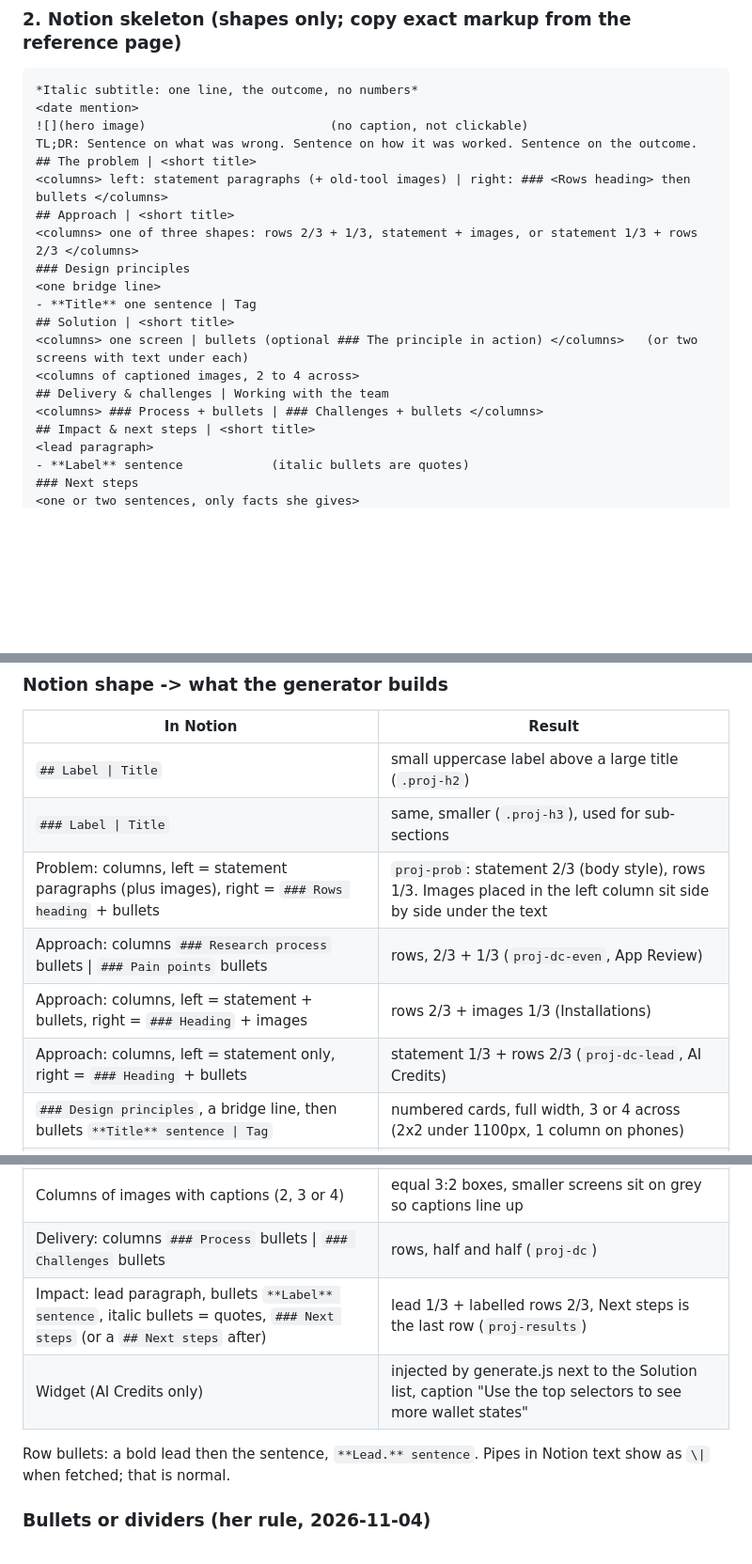
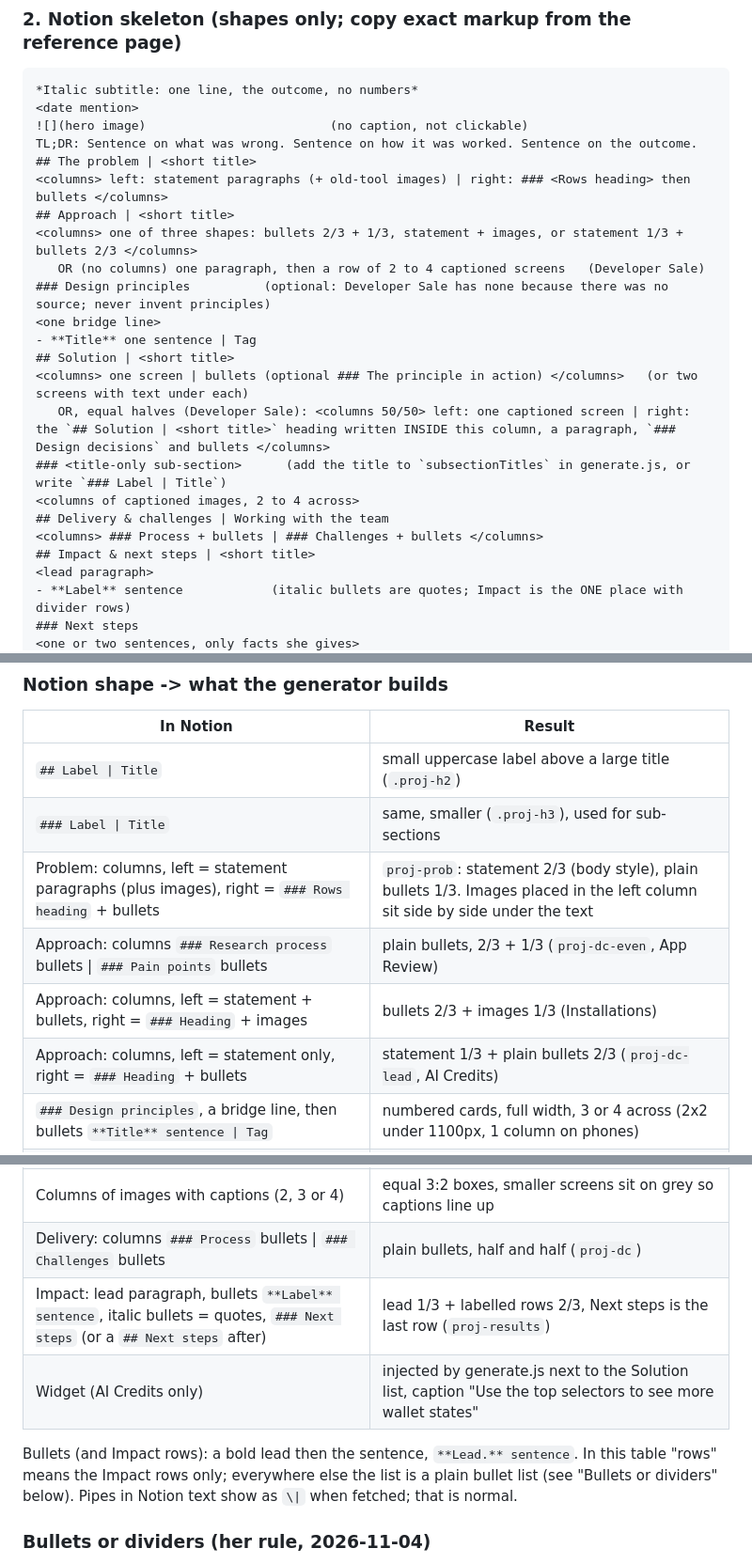
Before and after one commit to avigailba/portfolio-site, a Markdown page: PORTFOLIO-CONTENT-NOTES.md, 3 parts joined by grey strips. Shown at 94% size. Rendered like a GitHub page; blank space fills up the shorter version.

Commit message:
Notes: fix table wording, skeleton shapes and generator opt-in step
Co-Authored-By: Claude Sonnet 5.5 <noreply@anthropic.com>

```diff
--- a/PORTFOLIO-CONTENT-NOTES.md
+++ b/PORTFOLIO-CONTENT-NOTES.md
@@ -32,17 +32,20 @@ TL;DR: Sentence on what was wrong. Sentence on how it was worked. Sentence on th
 ## The problem | <short title>
 <columns> left: statement paragraphs (+ old-tool images) | right: ### <Rows heading> then bullets </columns>
 ## Approach | <short title>
-<columns> one of three shapes: rows 2/3 + 1/3, statement + images, or statement 1/3 + rows 2/3 </columns>
-### Design principles
+<columns> one of three shapes: bullets 2/3 + 1/3, statement + images, or statement 1/3 + bullets 2/3 </columns>
+   OR (no columns) one paragraph, then a row of 2 to 4 captioned screens   (Developer Sale)
+### Design principles          (optional: Developer Sale has none because there was no source; never invent principles)
 <one bridge line>
 - **Title** one sentence | Tag
 ## Solution | <short title>
 <columns> one screen | bullets (optional ### The principle in action) </columns>   (or two screens with text under each)
+   OR, equal halves (Developer Sale): <columns 50/50> left: one captioned screen | right: the `## Solution | <short title>` heading written INSIDE this column, a paragraph, `### Design decisions` and bullets </columns>
+### <title-only sub-section>      (add the title to `subsectionTitles` in generate.js, or write `### Label | Title`)
 <columns of captioned images, 2 to 4 across>
 ## Delivery & challenges | Working with the team
 <columns> ### Process + bullets | ### Challenges + bullets </columns>
 ## Impact & next steps | <short title>
 <lead paragraph>
-- **Label** sentence            (italic bullets are quotes)
+- **Label** sentence            (italic bullets are quotes; Impact is the ONE place with divider rows)
 ### Next steps
 <one or two sentences, only facts she gives>
@@ -104,19 +108,19 @@ The "Last updated" line, side menu and More work are generated. The side menu li
 |---|---|
 | `## Label \| Title` | small uppercase label above a large title (`.proj-h2`) |
 | `### Label \| Title` | same, smaller (`.proj-h3`), used for sub-sections |
-| Problem: columns, left = statement paragraphs (plus images), right = `### Rows heading` + bullets | `proj-prob`: statement 2/3 (body style), rows 1/3. Images placed in the left column sit side by side under the text |
-| Approach: columns `### Research process` bullets \| `### Pain points` bullets | rows, 2/3 + 1/3 (`proj-dc-even`, App Review) |
-| Approach: columns, left = statement + bullets, right = `### Heading` + images | rows 2/3 + images 1/3 (Installations) |
-| Approach: columns, left = statement only, right = `### Heading` + bullets | statement 1/3 + rows 2/3 (`proj-dc-lead`, AI Credits) |
+| Problem: columns, left = statement paragraphs (plus images), right = `### Rows heading` + bullets | `proj-prob`: statement 2/3 (body style), plain bullets 1/3. Images placed in the left column sit side by side under the text |
+| Approach: columns `### Research process` bullets \| `### Pain points` bullets | plain bullets, 2/3 + 1/3 (`proj-dc-even`, App Review) |
+| Approach: columns, left = statement + bullets, right = `### Heading` + images | bullets 2/3 + images 1/3 (Installations) |
+| Approach: columns, left = statement only, right = `### Heading` + bullets | statement 1/3 + plain bullets 2/3 (`proj-dc-lead`, AI Credits) |
 | `### Design principles`, a bridge line, then bullets `**Title** sentence \| Tag` | numbered cards, full width, 3 or 4 across (2x2 under 1100px, 1 column on phones) |
 | `### Product areas`, bullets `**Title** what it is \| bold line` | 2x2 area cards (App Review) |
 | Solution: columns, left = one image, right = bullets (optional `### The principle in action` + a paragraph) | screen 2/3 + text 1/3 (`proj-shot`) |
 | Solution: columns, each = image then bullets | two screens with text under each (`proj-shot2`) |
 | Columns of images with captions (2, 3 or 4) | equal 3:2 boxes, smaller screens sit on grey so captions line up |
-| Delivery: columns `### Process` bullets \| `### Challenges` bullets | rows, half and half (`proj-dc`) |
+| Delivery: columns `### Process` bullets \| `### Challenges` bullets | plain bullets, half and half (`proj-dc`) |
 | Impact: lead paragraph, bullets `**Label** sentence`, italic bullets = quotes, `### Next steps` (or a `## Next steps` after) | lead 1/3 + labelled rows 2/3, Next steps is the last row (`proj-results`) |
 | Widget (AI Credits only) | injected by generate.js next to the Solution list, caption "Use the top selectors to see more wallet states" |
-Row bullets: a bold lead then the sentence, `**Lead.** sentence`. Pipes in Notion text show as `\|` when fetched; that is normal.
+Bullets (and Impact rows): a bold lead then the sentence, `**Lead.** sentence`. In this table "rows" means the Impact rows only; everywhere else the list is a plain bullet list (see "Bullets or dividers" below). Pipes in Notion text show as `\|` when fetched; that is normal.
 
 ### Bullets or dividers (her rule, 2026-11-04)
 Plain native bullets in The problem, Approach and Delivery (no divider rows). Divider rows only in Impact (`proj-results`: a lead plus labelled rows, Next steps as the last row). In generate.js plain bullets are opt-in per slug: the flags of `buildDeliveryColumns(html, approachBullets, approachEqual, deliveryBullets)` and `buildProblemColumns(html, statementLead, preserveBullets, gallery)` in `projectPage` list the slugs; the older default still builds divider rows for the 11 unconverted pages. Developer Sale has its own branch (`proj-split`).
```
Also changed, not shown: other parts of PORTFOLIO-CONTENT-NOTES.md (+2 -1 lines).
